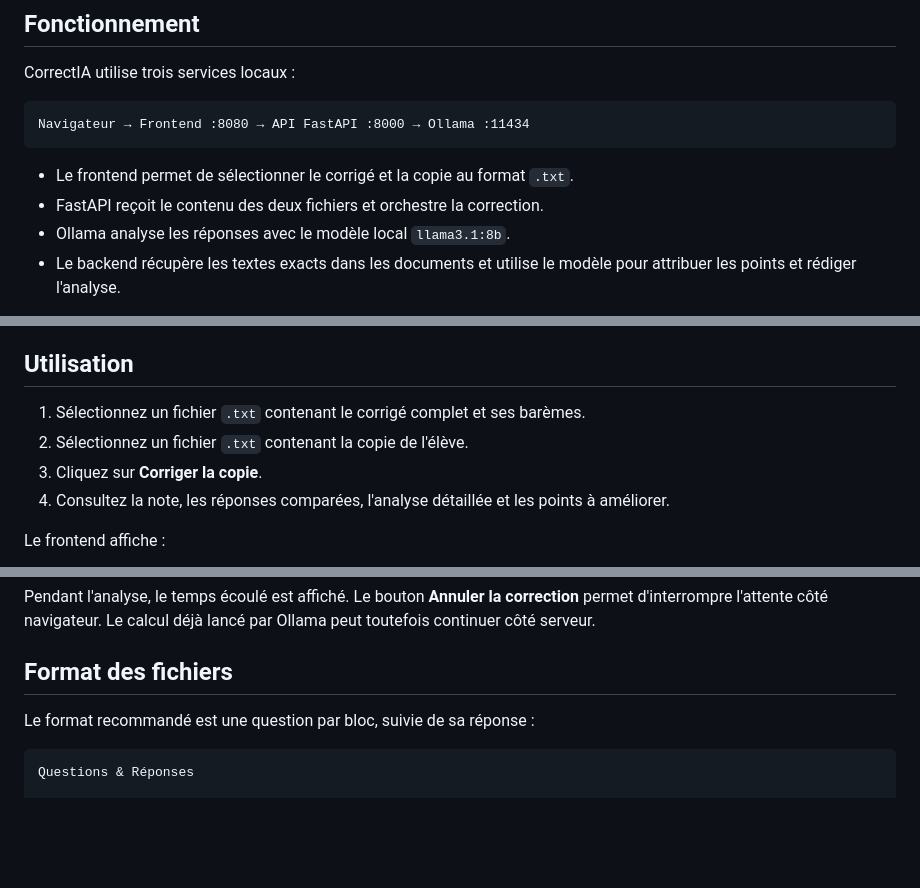
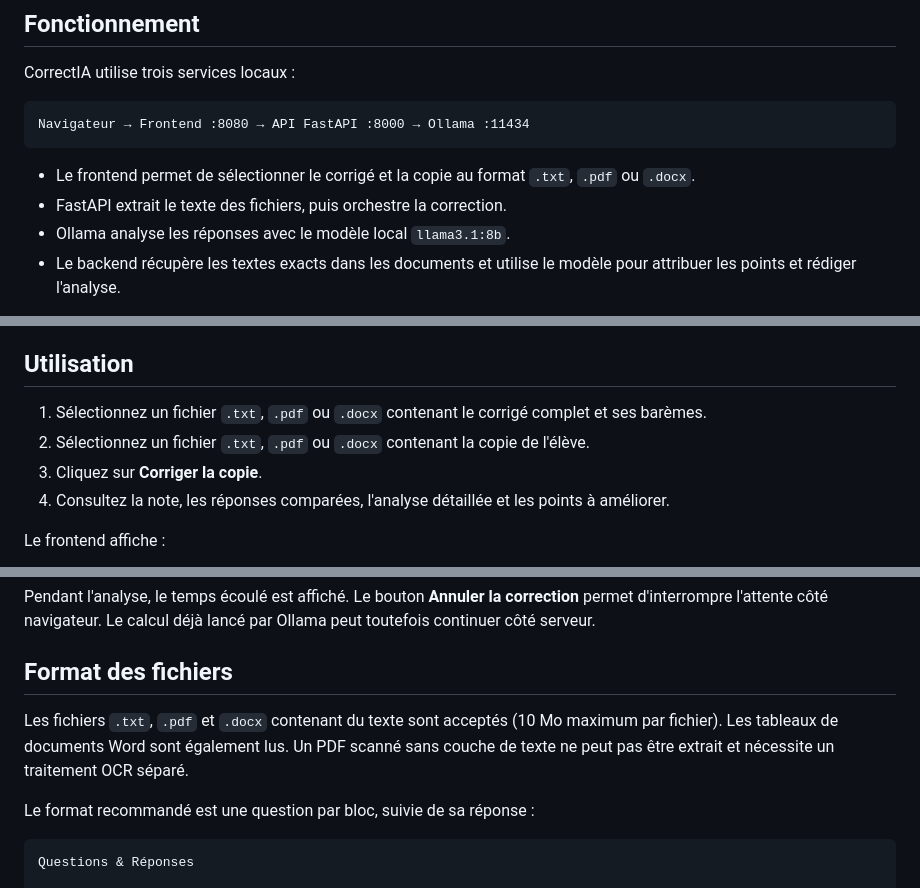
Before and after one commit to Xacrom95/CIE248-CorrectIA, a Markdown page: README.md, 3 parts joined by grey strips. Drawn GitHub-style; blank space fills up the shorter version.

````diff
--- a/README.md
+++ b/README.md
@@ -10,8 +10,8 @@ CorrectIA utilise trois services locaux :
 Navigateur → Frontend :8080 → API FastAPI :8000 → Ollama :11434
 ```
 
-- Le frontend permet de sélectionner le corrigé et la copie au format `.txt`.
-- FastAPI reçoit le contenu des deux fichiers et orchestre la correction.
+- Le frontend permet de sélectionner le corrigé et la copie au format `.txt`, `.pdf` ou `.docx`.
+- FastAPI extrait le texte des fichiers, puis orchestre la correction.
 - Ollama analyse les réponses avec le modèle local `llama3.1:8b`.
 - Le backend récupère les textes exacts dans les documents et utilise le modèle pour attribuer les points et rédiger l'analyse.
 
@@ -104,8 +104,8 @@ Le frontend est servi par le serveur HTTP Python de développement. Il n'est pas
 
 ## Utilisation
 
-1. Sélectionnez un fichier `.txt` contenant le corrigé complet et ses barèmes.
-2. Sélectionnez un fichier `.txt` contenant la copie de l'élève.
+1. Sélectionnez un fichier `.txt`, `.pdf` ou `.docx` contenant le corrigé complet et ses barèmes.
+2. Sélectionnez un fichier `.txt`, `.pdf` ou `.docx` contenant la copie de l'élève.
 3. Cliquez sur **Corriger la copie**.
 4. Consultez la note, les réponses comparées, l'analyse détaillée et les points à améliorer.
 
@@ -121,6 +121,8 @@ Le frontend affiche :
 Pendant l'analyse, le temps écoulé est affiché. Le bouton **Annuler la correction** permet d'interrompre l'attente côté navigateur. Le calcul déjà lancé par Ollama peut toutefois continuer côté serveur.
 
 ## Format des fichiers
+
+Les fichiers `.txt`, `.pdf` et `.docx` contenant du texte sont acceptés (10 Mo maximum par fichier). Les tableaux de documents Word sont également lus. Un PDF scanné sans couche de texte ne peut pas être extrait et nécessite un traitement OCR séparé.
 
 Le format recommandé est une question par bloc, suivie de sa réponse :
 
````
Also changed, not shown: other parts of README.md (+1 -0 lines).
